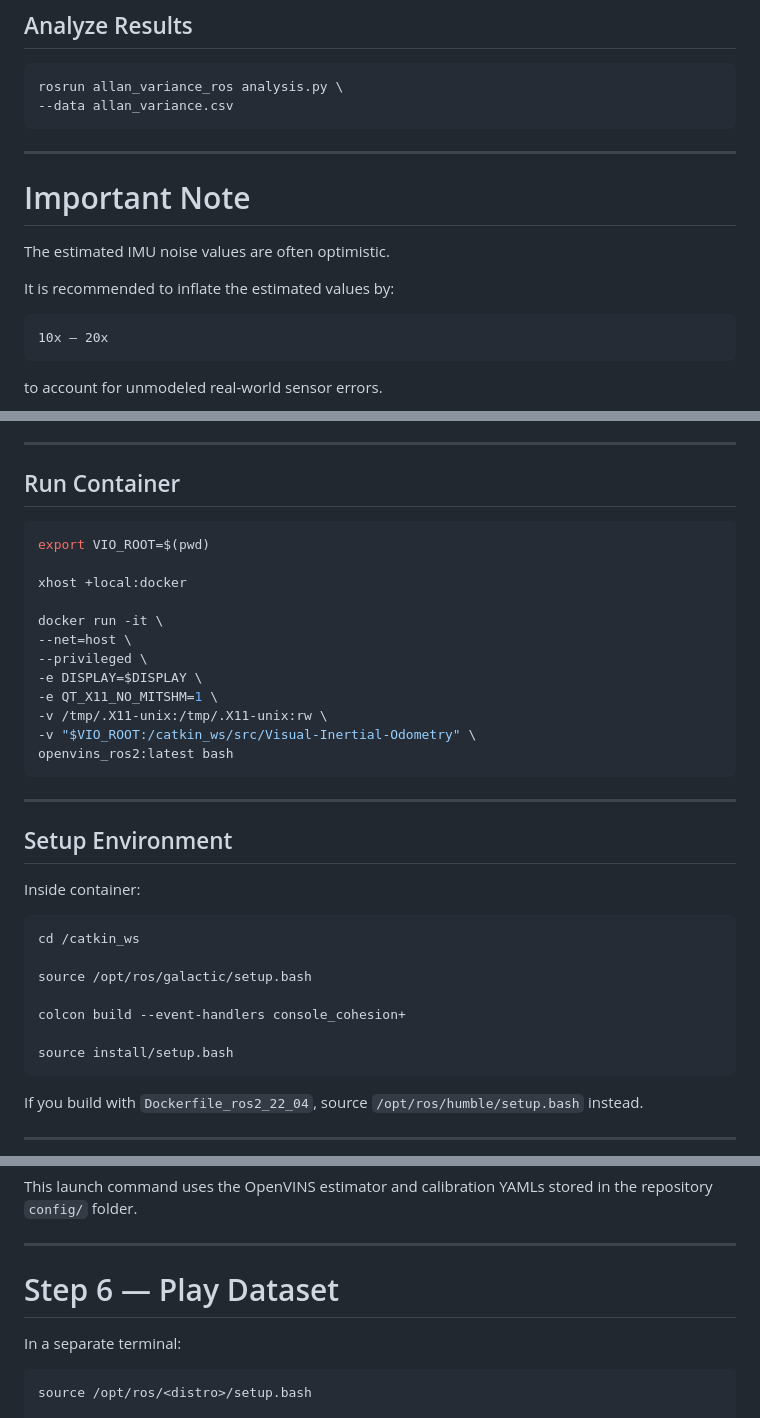
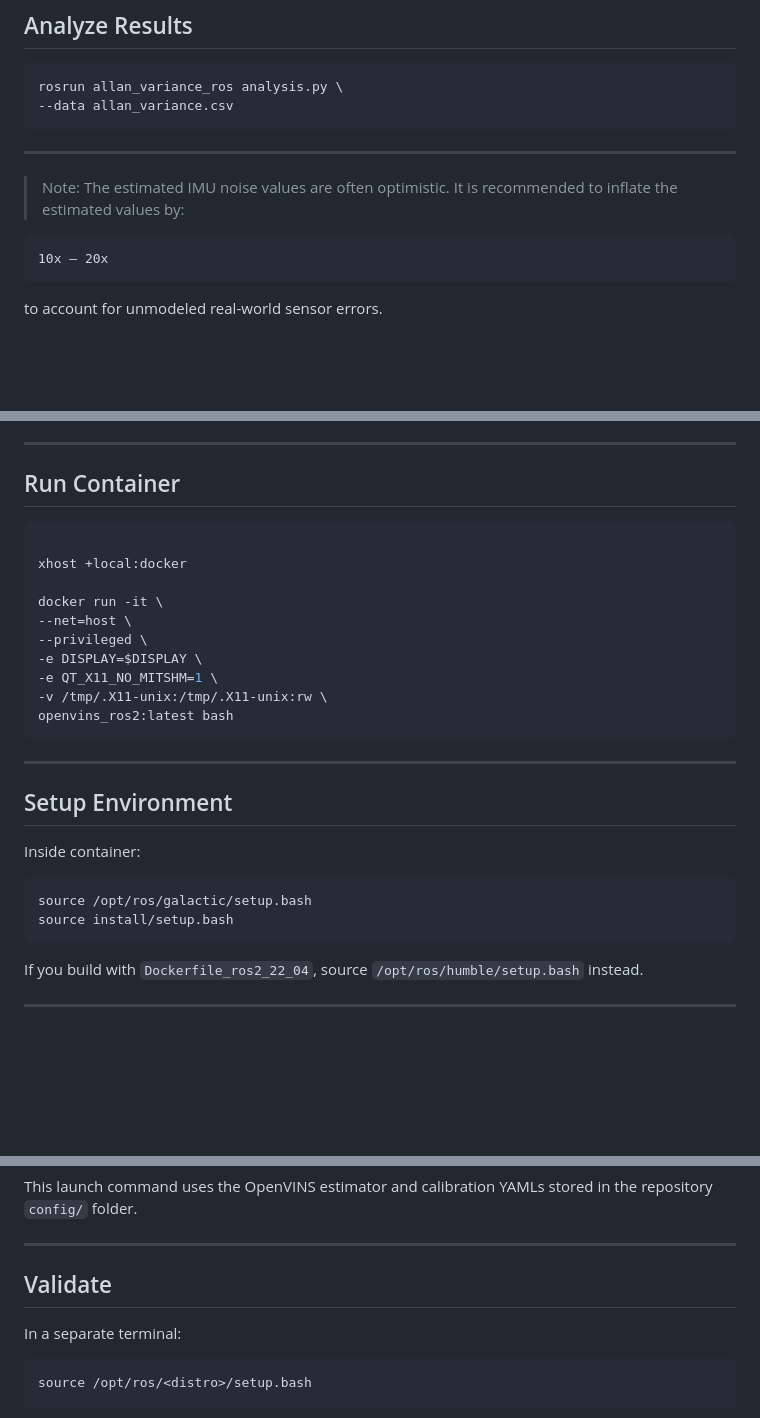
Before and after one commit to alanjos3/Visual-Inertial-Odometry, a Markdown page: README.md, 3 parts joined by grey strips. Rendered like a GitHub page; blank space fills up the shorter version.

````diff
--- a/README.md
+++ b/README.md
@@ -348,11 +348,9 @@ rosrun allan_variance_ros analysis.py \
 
 ---
 
-# Important Note
-
-The estimated IMU noise values are often optimistic.
-
-It is recommended to inflate the estimated values by:
+> Note:
+> The estimated IMU noise values are often optimistic.
+> It is recommended to inflate the estimated values by:
 
 ```text
 10x – 20x
@@ -394,7 +392,6 @@ Use `Dockerfile_ros2_22_04` instead if you are running the ROS 2 Humble / Ubuntu
 ## Run Container
 
 ```bash
-export VIO_ROOT=$(pwd)
 
 xhost +local:docker
 
@@ -404,7 +401,6 @@ docker run -it \
 -e DISPLAY=$DISPLAY \
 -e QT_X11_NO_MITSHM=1 \
 -v /tmp/.X11-unix:/tmp/.X11-unix:rw \
--v "$VIO_ROOT:/catkin_ws/src/Visual-Inertial-Odometry" \
 openvins_ros2:latest bash
 ```
 
@@ -415,12 +411,7 @@ openvins_ros2:latest bash
 Inside container:
 
 ```bash
-cd /catkin_ws
-
 source /opt/ros/galactic/setup.bash
-
-colcon build --event-handlers console_cohesion+
-
 source install/setup.bash
 ```
 
@@ -442,7 +433,7 @@ This launch command uses the OpenVINS estimator and calibration YAMLs stored in
 
 ---
 
-# Step 6 — Play Dataset
+## Validate
 
 In a separate terminal:
 
````
